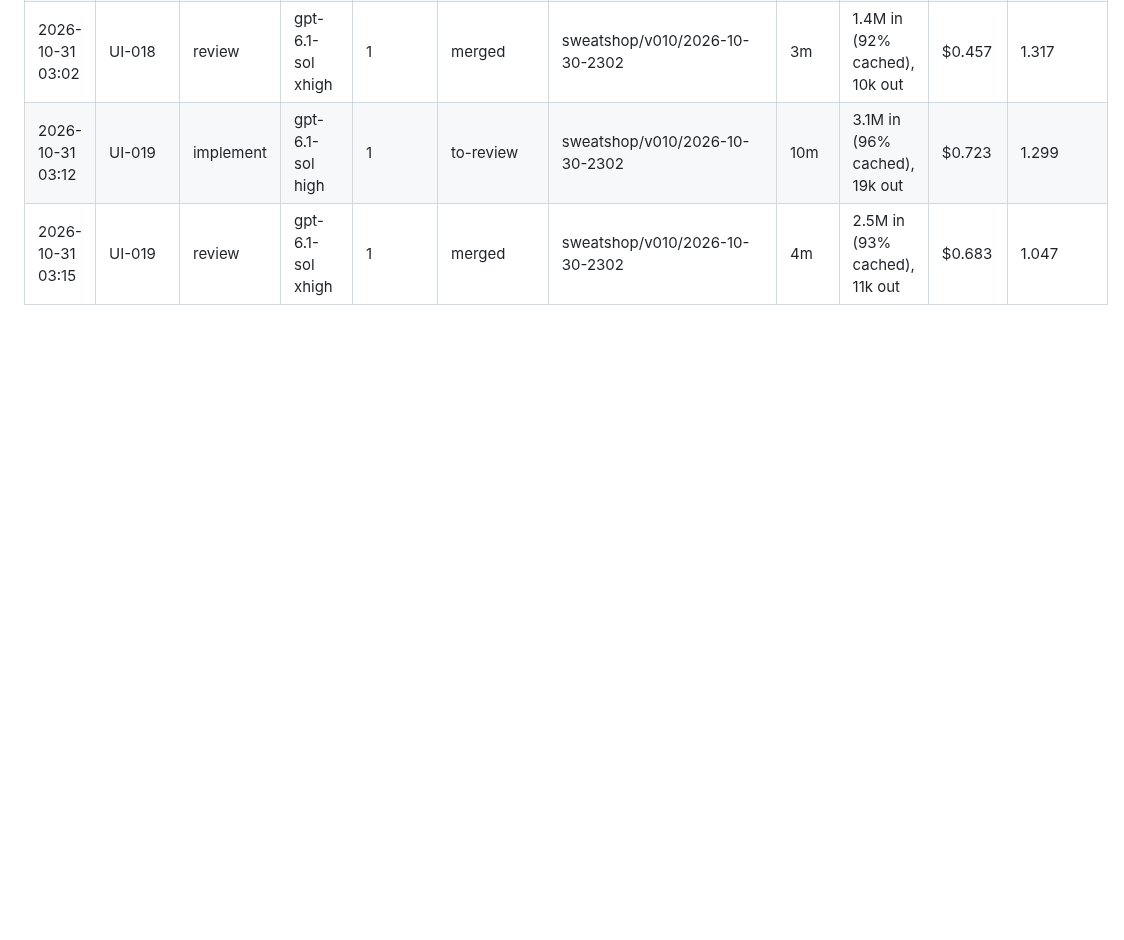
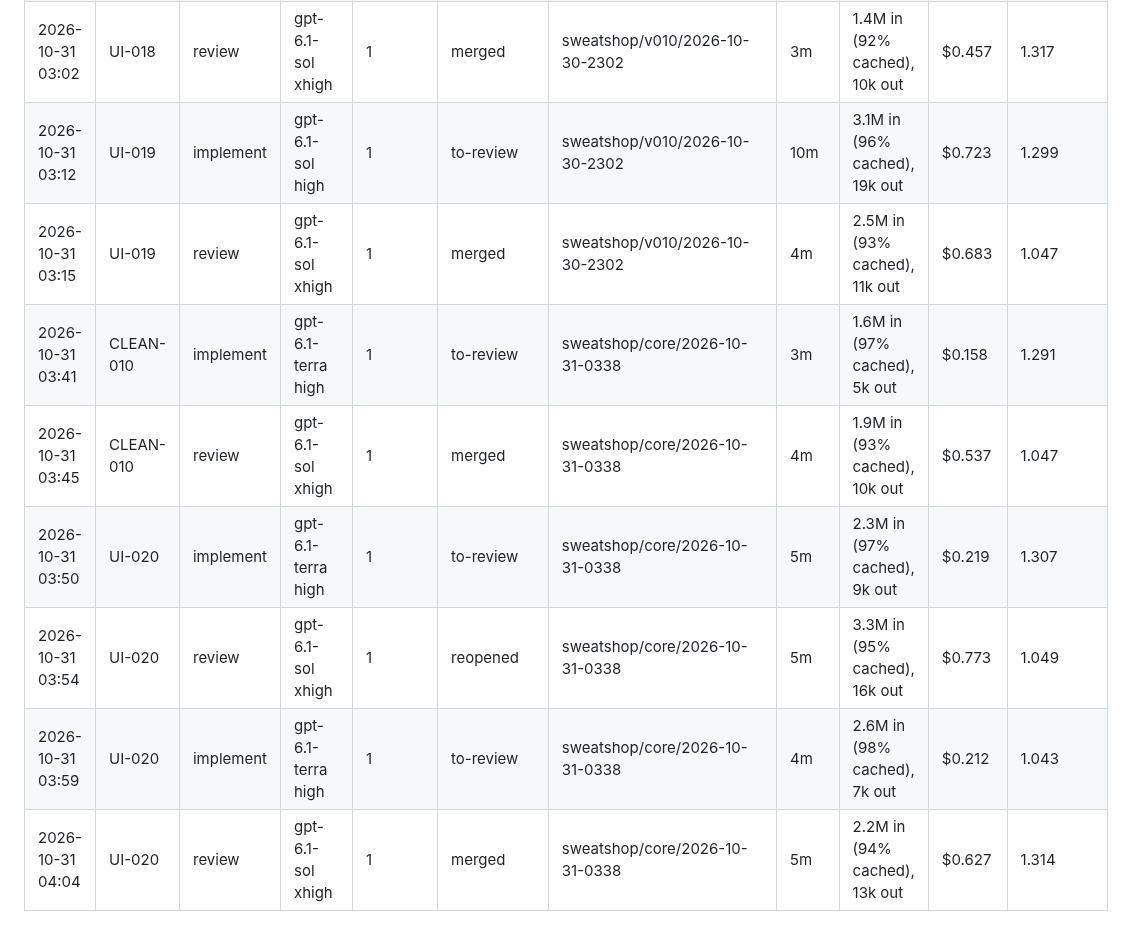
Before and after one commit to Laginho/P-Chess, a Markdown page: docs/run-log/run-log.md, the part around the change. Drawn GitHub-style; blank space fills up the shorter version.

Commit message:
docs: core lane run records (run log, UI-020 attribution, proxy intervention)
Co-Authored-By: Claude Opus 5.5 <noreply@anthropic.com>

```diff
--- a/docs/run-log/run-log.md
+++ b/docs/run-log/run-log.md
@@ -197,3 +197,9 @@
 | 2026-10-31 03:02 | UI-018 | review | gpt-6.1-sol xhigh | 1 | merged | sweatshop/v010/2026-10-30-2302 | 3m | 1.4M in (92% cached), 10k out | $0.457 | 1.317 |
 | 2026-10-31 03:12 | UI-019 | implement | gpt-6.1-sol high | 1 | to-review | sweatshop/v010/2026-10-30-2302 | 10m | 3.1M in (96% cached), 19k out | $0.723 | 1.299 |
 | 2026-10-31 03:15 | UI-019 | review | gpt-6.1-sol xhigh | 1 | merged | sweatshop/v010/2026-10-30-2302 | 4m | 2.5M in (93% cached), 11k out | $0.683 | 1.047 |
+| 2026-10-31 03:41 | CLEAN-010 | implement | gpt-6.1-terra high | 1 | to-review | sweatshop/core/2026-10-31-0338 | 3m | 1.6M in (97% cached), 5k out | $0.158 | 1.291 |
+| 2026-10-31 03:45 | CLEAN-010 | review | gpt-6.1-sol xhigh | 1 | merged | sweatshop/core/2026-10-31-0338 | 4m | 1.9M in (93% cached), 10k out | $0.537 | 1.047 |
+| 2026-10-31 03:50 | UI-020 | implement | gpt-6.1-terra high | 1 | to-review | sweatshop/core/2026-10-31-0338 | 5m | 2.3M in (97% cached), 9k out | $0.219 | 1.307 |
+| 2026-10-31 03:54 | UI-020 | review | gpt-6.1-sol xhigh | 1 | reopened | sweatshop/core/2026-10-31-0338 | 5m | 3.3M in (95% cached), 16k out | $0.773 | 1.049 |
+| 2026-10-31 03:59 | UI-020 | implement | gpt-6.1-terra high | 1 | to-review | sweatshop/core/2026-10-31-0338 | 4m | 2.6M in (98% cached), 7k out | $0.212 | 1.043 |
+| 2026-10-31 04:04 | UI-020 | review | gpt-6.1-sol xhigh | 1 | merged | sweatshop/core/2026-10-31-0338 | 5m | 2.2M in (94% cached), 13k out | $0.627 | 1.314 |
```
Also changed, not shown: .scratch/interventions.md (+1 -0 lines), .scratch/reopen-attribution.md (+2 -0 lines).
